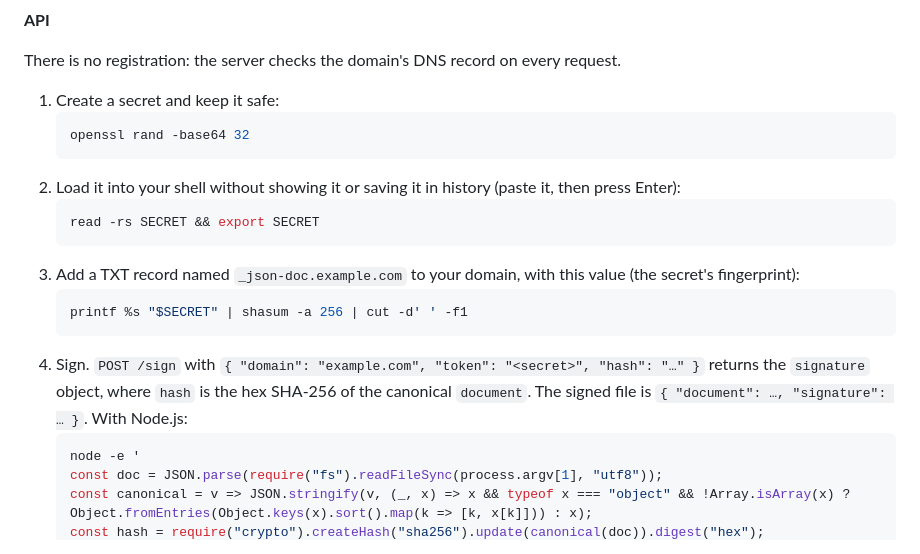
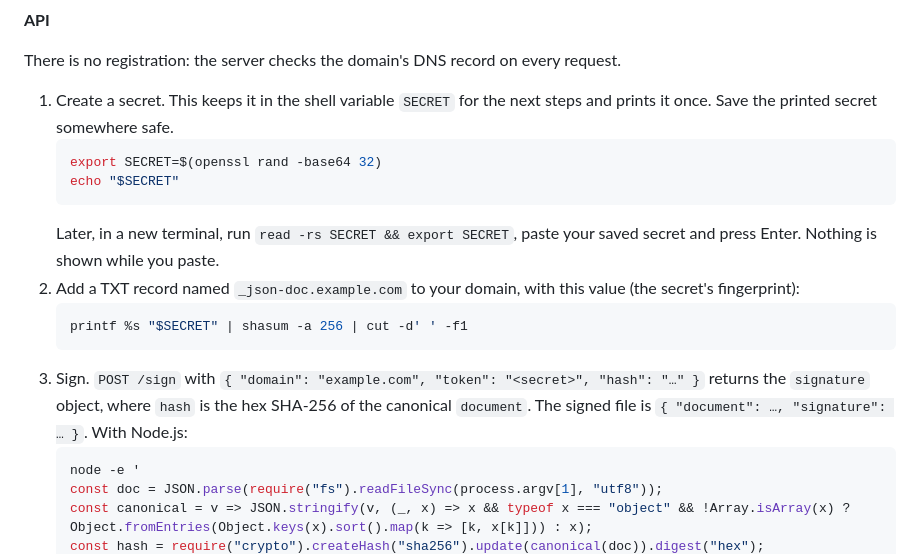
Before and after one commit to fkaita/json-doc, a Markdown page: README.md, the part around the change. Rendered like a GitHub page.

Commit message:
Make the API secret step clear: create it into SECRET and print it once
Co-Authored-By: Claude Opus 5.5 <noreply@anthropic.com>

````diff
--- a/README.md
+++ b/README.md
@@ -72,19 +72,17 @@ To sign, see [Quick start](#quick-start).
 
 There is no registration: the server checks the domain's DNS record on every request.
 
-1. Create a secret and keep it safe:
+1. Create a secret. This keeps it in the shell variable `SECRET` for the next steps and prints it once. Save the printed secret somewhere safe.
    ```bash
-   openssl rand -base64 32
+   export SECRET=$(openssl rand -base64 32)
+   echo "$SECRET"
    ```
-2. Load it into your shell without showing it or saving it in history (paste it, then press Enter):
-   ```bash
-   read -rs SECRET && export SECRET
-   ```
-3. Add a TXT record named `_json-doc.example.com` to your domain, with this value (the secret's fingerprint):
+   Later, in a new terminal, run `read -rs SECRET && export SECRET`, paste your saved secret and press Enter. Nothing is shown while you paste.
+2. Add a TXT record named `_json-doc.example.com` to your domain, with this value (the secret's fingerprint):
    ```bash
    printf %s "$SECRET" | shasum -a 256 | cut -d' ' -f1
    ```
-4. Sign. `POST /sign` with `{ "domain": "example.com", "token": "<secret>", "hash": "…" }` returns the `signature` object, where `hash` is the hex SHA-256 of the canonical `document`. The signed file is `{ "document": …, "signature": … }`. With Node.js:
+3. Sign. `POST /sign` with `{ "domain": "example.com", "token": "<secret>", "hash": "…" }` returns the `signature` object, where `hash` is the hex SHA-256 of the canonical `document`. The signed file is `{ "document": …, "signature": … }`. With Node.js:
    ```bash
    node -e '
    const doc = JSON.parse(require("fs").readFileSync(process.argv[1], "utf8"));
````
